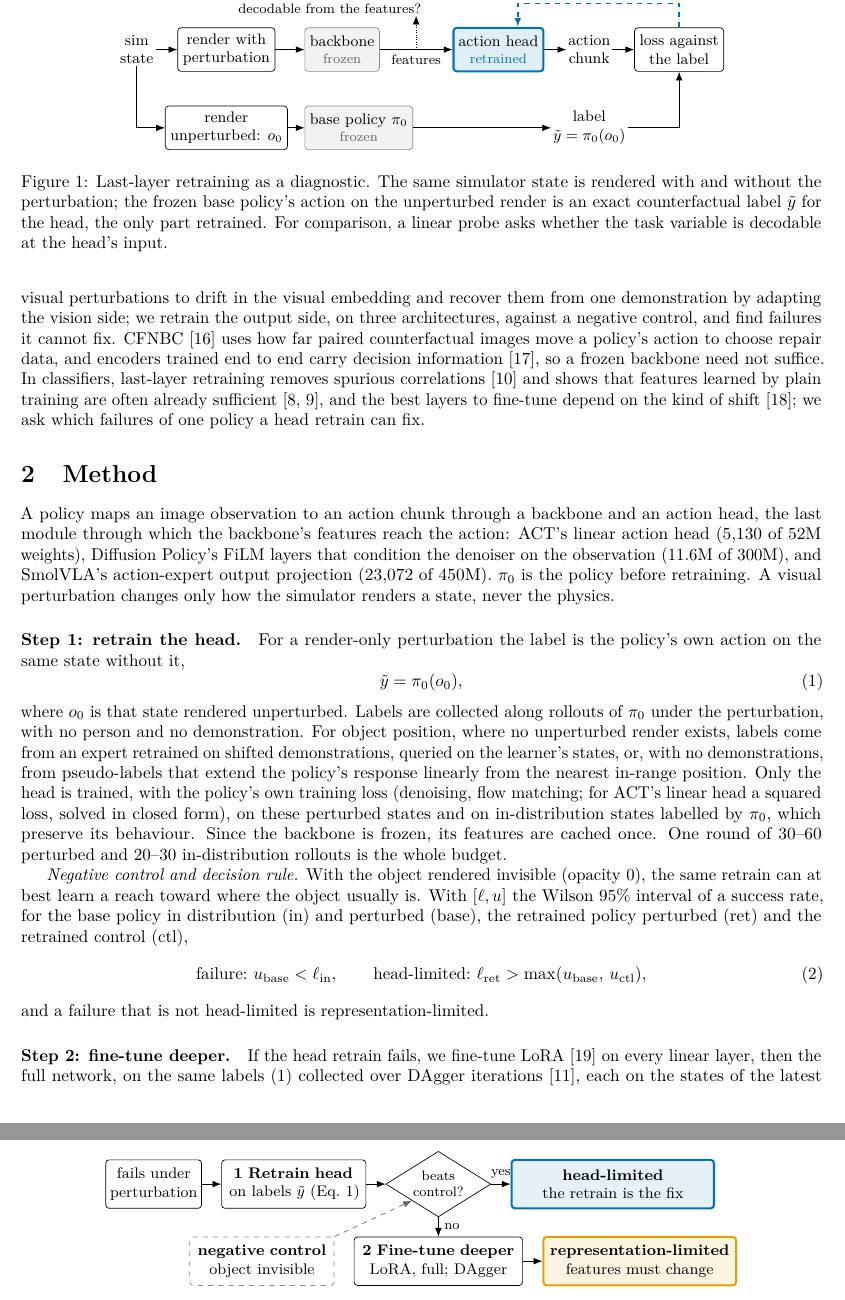
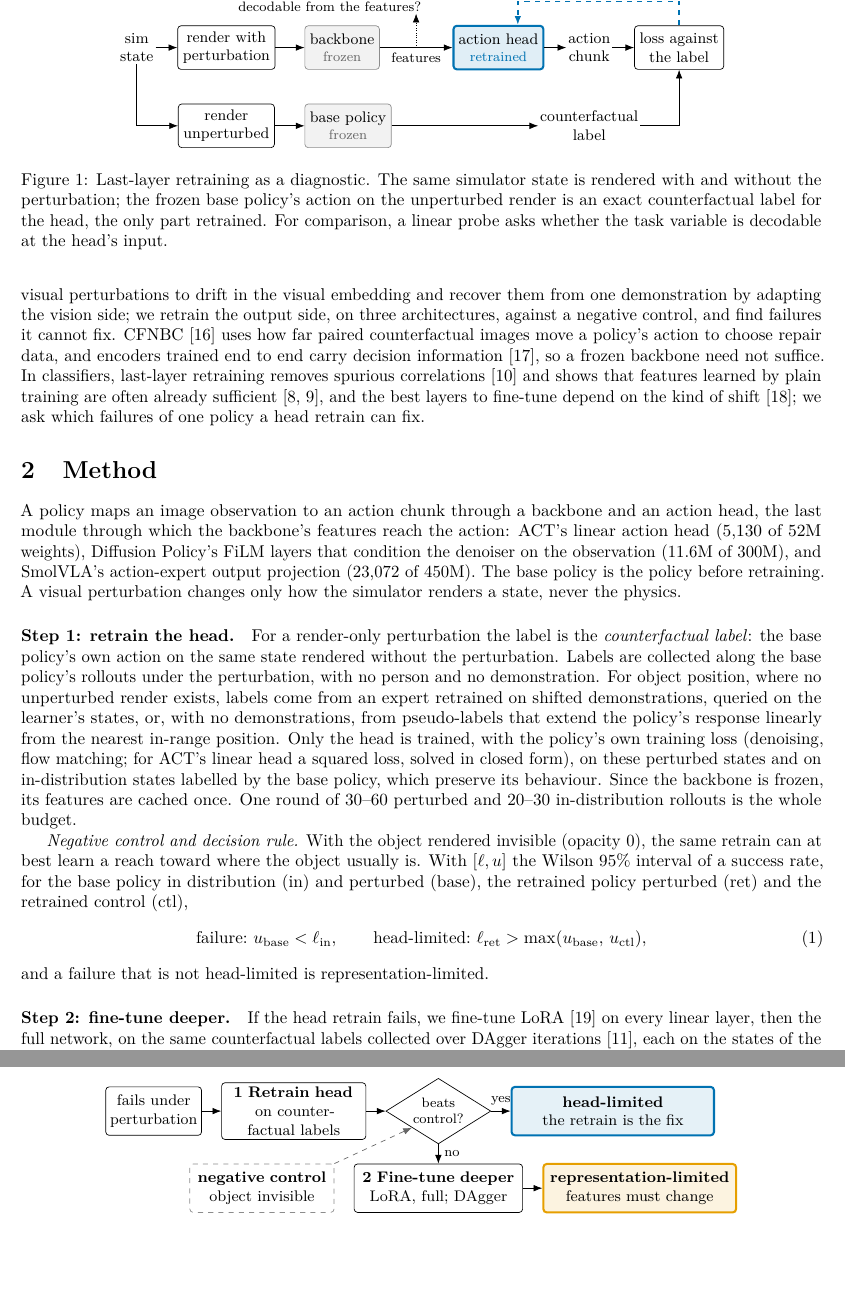
Before and after one commit to HenryNVP/edge-vla-hil, a LaTeX paper (paper/main.tex): two parts of pages 2 and 3 of 7, joined at a grey line, cut so that both start at the same text, the shorter picture padded with empty space. Compiled offline with pdfLaTeX.

Commit message:
Paper: counterfactual label in words; the decision rule is the only equation

```diff
--- a/paper/main.tex
+++ b/paper/main.tex
@@ -18,7 +18,6 @@
 % results still running: highlighted so none survives into the final version
 \newcommand{\pend}[1]{\par\noindent\colorbox{yellow!45}{\parbox{\dimexpr\linewidth-2\fboxsep}{\footnotesize\textbf{PENDING:} #1}}\par}
 \newcommand{\tbd}{\colorbox{yellow!45}{\strut ??}}
-\newcommand{\yl}{\tilde y}
 \newcommand{\hl}[1]{\textbf{#1}}   % head-limited cell
 
 \title{Head or Representation? Diagnosing Distribution-Shift Failures\\of Visuomotor Policies with Last-Layer Retraining}
@@ -100,10 +99,10 @@ LoRA and full fine-tuning measure how much deeper the fix must go.
 \draw[->] (enc) -- node[lbl, below]{features} (h);
 \draw[->] (h) -- (a);
 \draw[->] (a) -- (L);
-\node[blk, below=7mm of rx] (r0) {render\\unperturbed: $o_0$};
+\node[blk, below=7mm of rx] (r0) {render\\unperturbed};
 \node[frz, anchor=west, minimum width=0pt] (pi0) at ($(enc.west |- r0)$)
-  {base policy $\pi_0$\\[-1pt]{\footnotesize\color{black!60} frozen}};
-\node[txt] (y) at (a |- r0) {label\\$\yl = \pi_0(o_0)$};
+  {base policy\\[-1pt]{\footnotesize\color{black!60} frozen}};
+\node[txt] (y) at (a |- r0) {counterfactual\\label};
 \draw[->] (s) |- (r0);
 \draw[->] (r0) -- (pi0);
 \draw[->] (pi0) -- (y);
@@ -142,22 +141,17 @@ fix.
 A policy maps an image observation to an action chunk through a backbone and an action head, the
 last module through which the backbone's features reach the action: ACT's linear action head (5{,}130 of 52M
 weights), Diffusion Policy's FiLM layers that condition the denoiser on the observation (11.6M of
-300M), and SmolVLA's action-expert output projection (23{,}072 of 450M). $\pi_0$ is the policy before
+300M), and SmolVLA's action-expert output projection (23{,}072 of 450M). The base policy is the policy before
 retraining. A visual perturbation changes only how the simulator renders a state, never the physics.
 
-\paragraph{Step 1: retrain the head.} For a render-only perturbation the label is the policy's own
-action on the same state without it,
-\begin{equation}
-\yl = \pi_0(o_0),
-\label{eq:cf}
-\end{equation}
-where $o_0$ is that state rendered unperturbed. Labels are collected along rollouts of $\pi_0$ under
-the perturbation, with no person and no demonstration. For
+\paragraph{Step 1: retrain the head.} For a render-only perturbation the label is the
+\emph{counterfactual label}: the base policy's own action on the same state rendered without the
+perturbation. Labels are collected along the base policy's rollouts under the perturbation, with no person and no demonstration. For
 object position, where no unperturbed render exists, labels come from an expert retrained on shifted
 demonstrations, queried on the learner's states, or, with no demonstrations, from pseudo-labels that
 extend the policy's response linearly from the nearest in-range position. Only the head is trained,
 with the policy's own training loss (denoising, flow matching; for ACT's linear head a squared loss,
-solved in closed form), on these perturbed states and on in-distribution states labelled by $\pi_0$,
+solved in closed form), on these perturbed states and on in-distribution states labelled by the base policy,
 which preserve its behaviour. Since the backbone is frozen, its features are cached once.
 One round of 30--60 perturbed and 20--30 in-distribution rollouts is the whole budget.
 
@@ -173,7 +167,7 @@ retrained policy perturbed (ret) and the retrained control (ctl),
 and a failure that is not head-limited is representation-limited.
 
 \paragraph{Step 2: fine-tune deeper.} If the head retrain fails, we fine-tune LoRA~\citep{hu2022lora}
-on every linear layer, then the full network, on the same labels~\eqref{eq:cf} collected over DAgger
+on every linear layer, then the full network, on the same counterfactual labels collected over DAgger
 iterations~\citep{ross2011dagger}, each on the states of the latest fine-tuned policy. The depth and the number of iterations needed measure how far below the head the
 failure sits (Figure~\ref{fig:protocol}).
 
@@ -193,7 +187,7 @@ it survives the perturbation, on in-distribution and perturbed features jointly.
   lbl/.style={font=\footnotesize},
 ]
 \node[blk, text width=18mm] (fail) {fails under\\perturbation};
-\node[blk, right=of fail] (rep) {\textbf{1 Retrain head}\\on labels $\yl$ (Eq.~\ref{eq:cf})};
+\node[blk, right=of fail] (rep) {\textbf{1 Retrain head}\\on counterfactual labels};
 \node[q, right=of rep] (q1) {beats\\control?};
 \node[blk, draw=ro, fill=ro!10, very thick, right=of q1, text width=40mm] (rgap) {\textbf{head-limited}\\the retrain is the fix};
 \node[blk, below=4mm of q1, text width=33mm] (esc) {\textbf{2 Fine-tune deeper}\\LoRA, full; DAgger};
```
Also changed, not shown: paper/main.tex (2 more changed lines).
